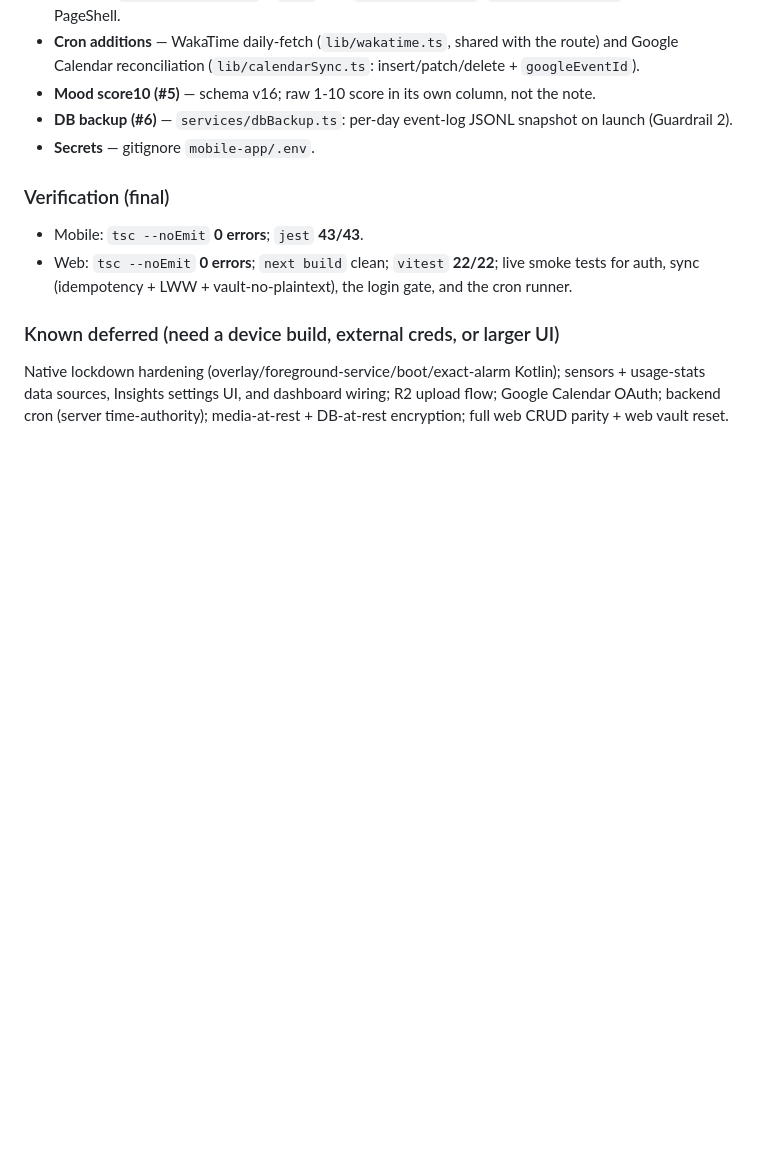
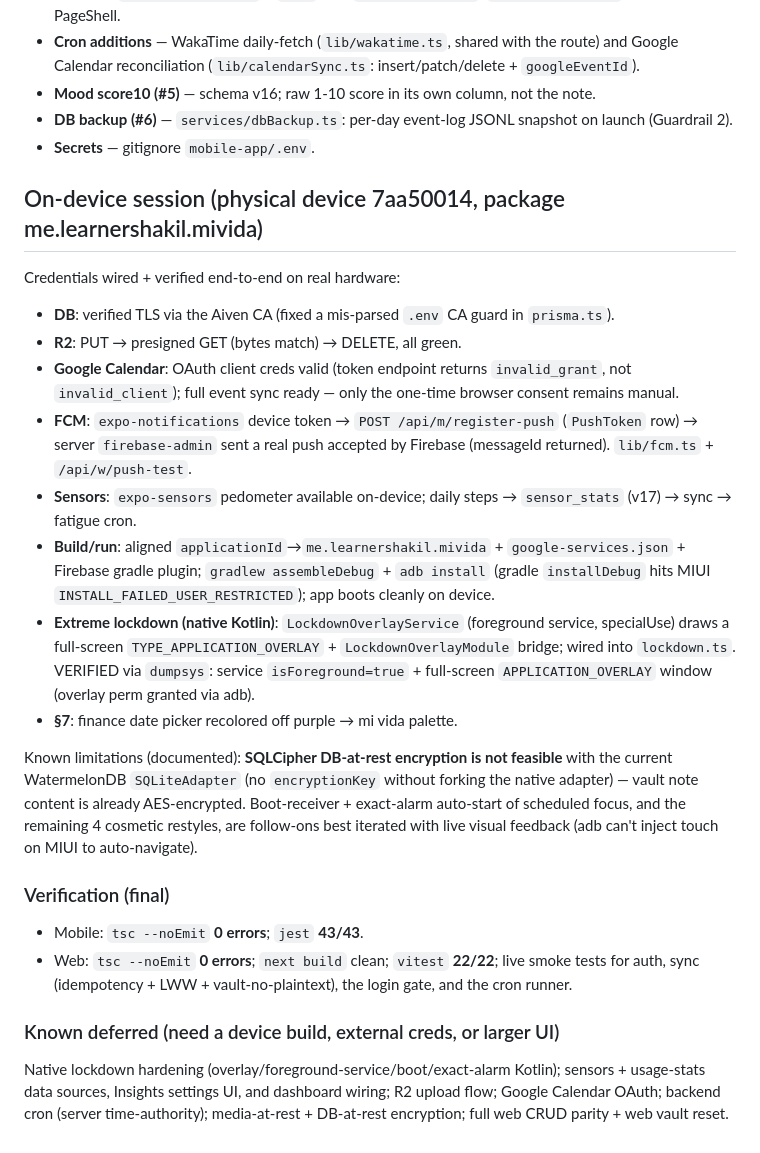
Before and after one commit to learnershakil/mivida, a Markdown page: CHANGELOG.md, the part around the change. Drawn GitHub-style; blank space fills up the shorter version.

Commit message:
docs: changelog — on-device integration session (FCM/R2/Google/sensors/native lockdown)

```diff
--- a/CHANGELOG.md
+++ b/CHANGELOG.md
@@ -55,6 +55,28 @@ All notable changes on branch `feat/backend-foundation` (Phases 1–3). Dates ar
 - **DB backup (#6)** — `services/dbBackup.ts`: per-day event-log JSONL snapshot on launch (Guardrail 2).
 - **Secrets** — gitignore `mobile-app/.env`.
 
+## On-device session (physical device 7aa50014, package me.learnershakil.mivida)
+Credentials wired + verified end-to-end on real hardware:
+- **DB**: verified TLS via the Aiven CA (fixed a mis-parsed `.env` CA guard in `prisma.ts`).
+- **R2**: PUT → presigned GET (bytes match) → DELETE, all green.
+- **Google Calendar**: OAuth client creds valid (token endpoint returns `invalid_grant`, not
+  `invalid_client`); full event sync ready — only the one-time browser consent remains manual.
+- **FCM**: `expo-notifications` device token → `POST /api/m/register-push` (`PushToken` row) → server
+  `firebase-admin` sent a real push accepted by Firebase (messageId returned). `lib/fcm.ts` + `/api/w/push-test`.
+- **Sensors**: `expo-sensors` pedometer available on-device; daily steps → `sensor_stats` (v17) → sync → fatigue cron.
+- **Build/run**: aligned `applicationId`→`me.learnershakil.mivida` + `google-services.json` + Firebase gradle
+  plugin; `gradlew assembleDebug` + `adb install` (gradle `installDebug` hits MIUI `INSTALL_FAILED_USER_RESTRICTED`);
+  app boots cleanly on device.
+- **Extreme lockdown (native Kotlin)**: `LockdownOverlayService` (foreground service, specialUse) draws a
+  full-screen `TYPE_APPLICATION_OVERLAY` + `LockdownOverlayModule` bridge; wired into `lockdown.ts`. VERIFIED via
+  `dumpsys`: service `isForeground=true` + full-screen `APPLICATION_OVERLAY` window (overlay perm granted via adb).
+- **§7**: finance date picker recolored off purple → mi vida palette.
+
+Known limitations (documented): **SQLCipher DB-at-rest encryption is not feasible** with the current
+WatermelonDB `SQLiteAdapter` (no `encryptionKey` without forking the native adapter) — vault note content is
+already AES-encrypted. Boot-receiver + exact-alarm auto-start of scheduled focus, and the remaining 4 cosmetic
+restyles, are follow-ons best iterated with live visual feedback (adb can't inject touch on MIUI to auto-navigate).
+
 ### Verification (final)
 - Mobile: `tsc --noEmit` **0 errors**; `jest` **43/43**.
 - Web: `tsc --noEmit` **0 errors**; `next build` clean; `vitest` **22/22**; live smoke tests for auth, sync
```
